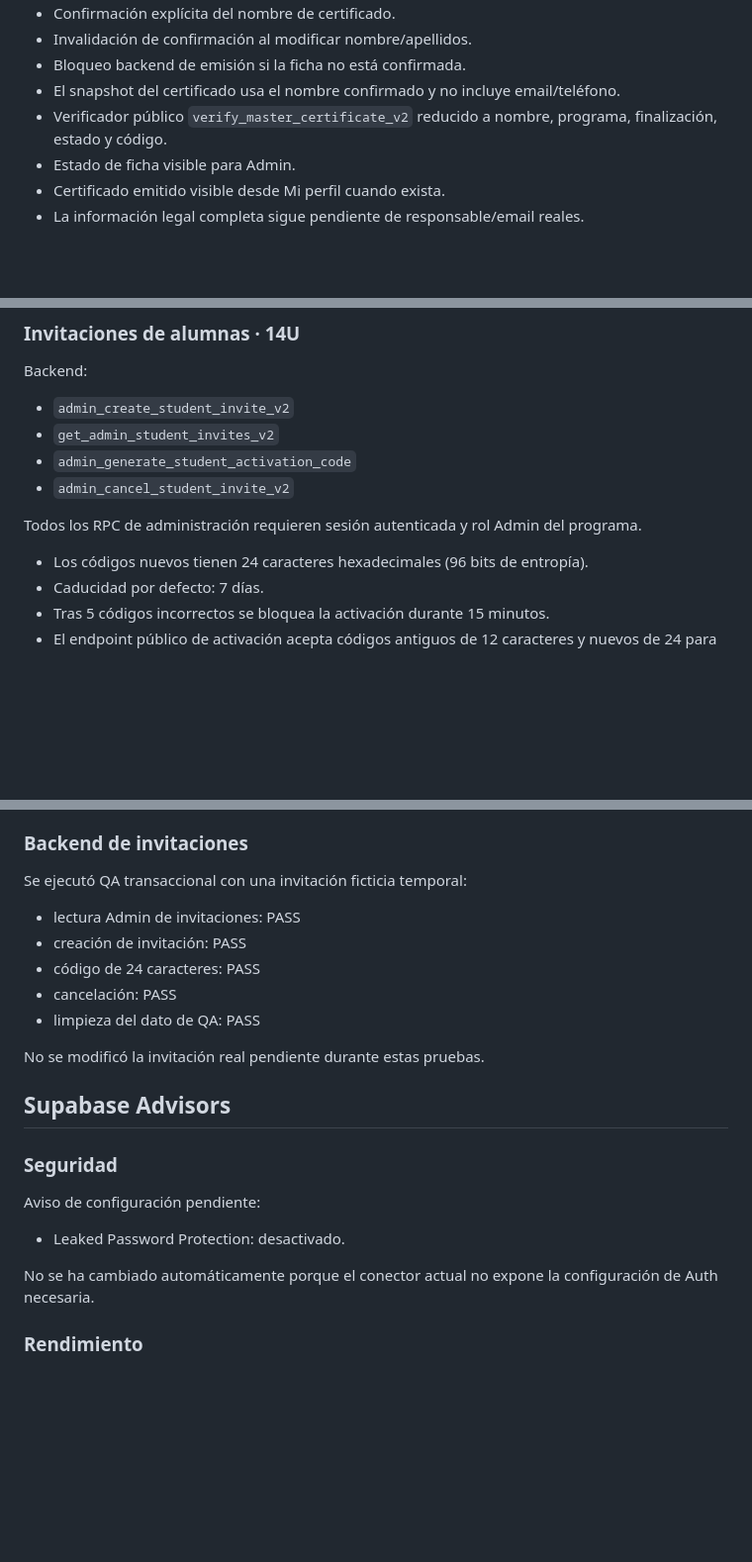
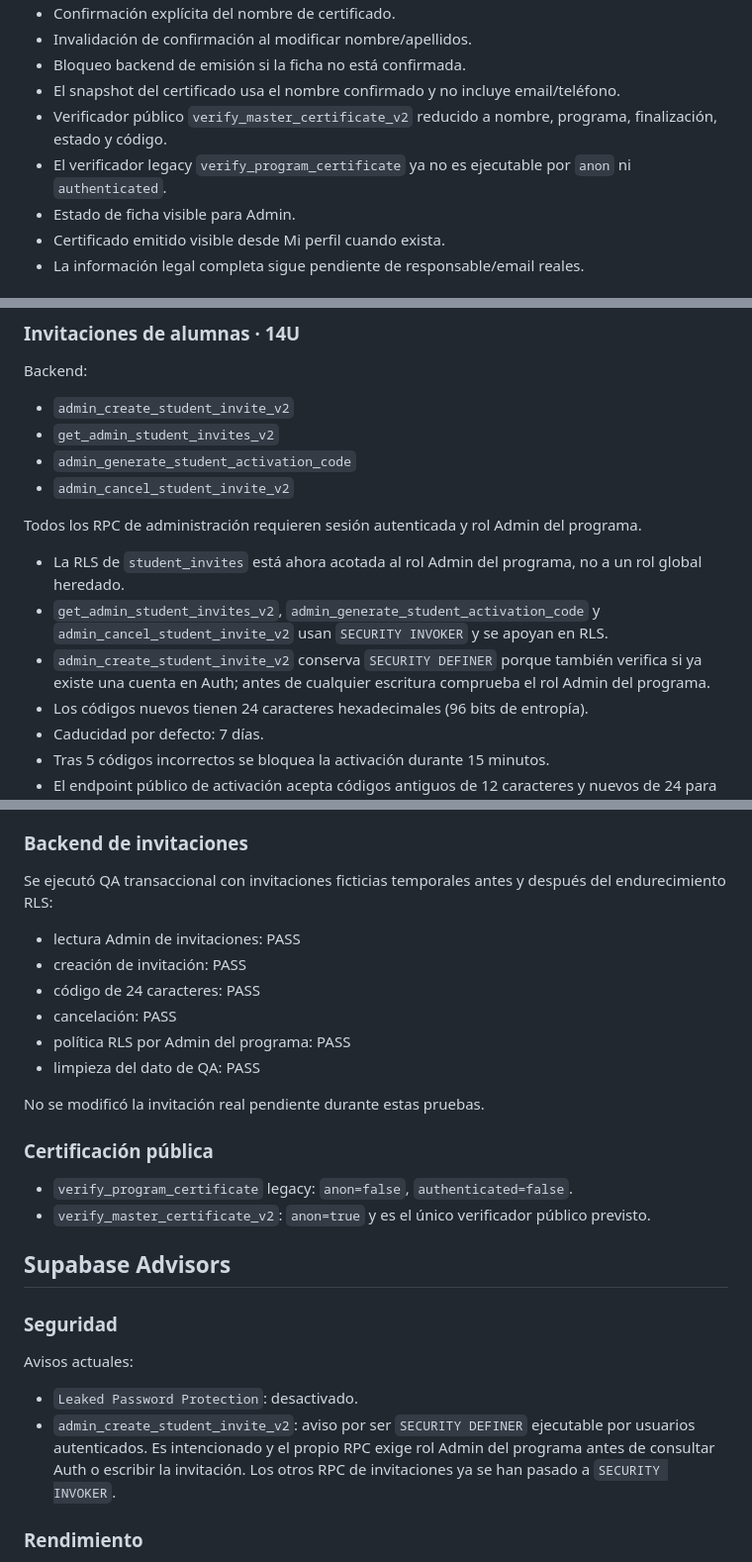
Before and after one commit to tere306/campus-ux-ui-kenya, a Markdown page: docs/DEVELOPMENT_STATUS.md, 3 parts joined by grey strips. Shown at 99% size. GitHub-like rendering; blank space fills up the shorter version.

Commit message:
docs: record invite RLS hardening and legacy verifier retirement

```diff
--- a/docs/DEVELOPMENT_STATUS.md
+++ b/docs/DEVELOPMENT_STATUS.md
@@ -50,6 +50,7 @@ Existe además una Edge Function de **preview de desarrollo** separada de produc
 - Bloqueo backend de emisión si la ficha no está confirmada.
 - El snapshot del certificado usa el nombre confirmado y no incluye email/teléfono.
 - Verificador público `verify_master_certificate_v2` reducido a nombre, programa, finalización, estado y código.
+- El verificador legacy `verify_program_certificate` ya no es ejecutable por `anon` ni `authenticated`.
 - Estado de ficha visible para Admin.
 - Certificado emitido visible desde Mi perfil cuando exista.
 - La información legal completa sigue pendiente de responsable/email reales.
@@ -91,6 +92,9 @@ Backend:
 
 Todos los RPC de administración requieren sesión autenticada y rol Admin del programa.
 
+- La RLS de `student_invites` está ahora acotada al rol Admin del programa, no a un rol global heredado.
+- `get_admin_student_invites_v2`, `admin_generate_student_activation_code` y `admin_cancel_student_invite_v2` usan `SECURITY INVOKER` y se apoyan en RLS.
+- `admin_create_student_invite_v2` conserva `SECURITY DEFINER` porque también verifica si ya existe una cuenta en Auth; antes de cualquier escritura comprueba el rol Admin del programa.
 - Los códigos nuevos tienen 24 caracteres hexadecimales (96 bits de entropía).
 - Caducidad por defecto: 7 días.
 - Tras 5 códigos incorrectos se bloquea la activación durante 15 minutos.
@@ -133,25 +137,30 @@ Frontend v52:
 
 ### Backend de invitaciones
 
-Se ejecutó QA transaccional con una invitación ficticia temporal:
+Se ejecutó QA transaccional con invitaciones ficticias temporales antes y después del endurecimiento RLS:
 
 - lectura Admin de invitaciones: PASS
 - creación de invitación: PASS
 - código de 24 caracteres: PASS
 - cancelación: PASS
+- política RLS por Admin del programa: PASS
 - limpieza del dato de QA: PASS
 
 No se modificó la invitación real pendiente durante estas pruebas.
+
+### Certificación pública
+
+- `verify_program_certificate` legacy: `anon=false`, `authenticated=false`.
+- `verify_master_certificate_v2`: `anon=true` y es el único verificador público previsto.
 
 ## Supabase Advisors
 
 ### Seguridad
 
-Aviso de configuración pendiente:
+Avisos actuales:
 
-- Leaked Password Protection: desactivado.
-
-No se ha cambiado automáticamente porque el conector actual no expone la configuración de Auth necesaria.
+- `Leaked Password Protection`: desactivado.
+- `admin_create_student_invite_v2`: aviso por ser `SECURITY DEFINER` ejecutable por usuarios autenticados. Es intencionado y el propio RPC exige rol Admin del programa antes de consultar Auth o escribir la invitación. Los otros RPC de invitaciones ya se han pasado a `SECURITY INVOKER`.
 
 ### Rendimiento
 
```
